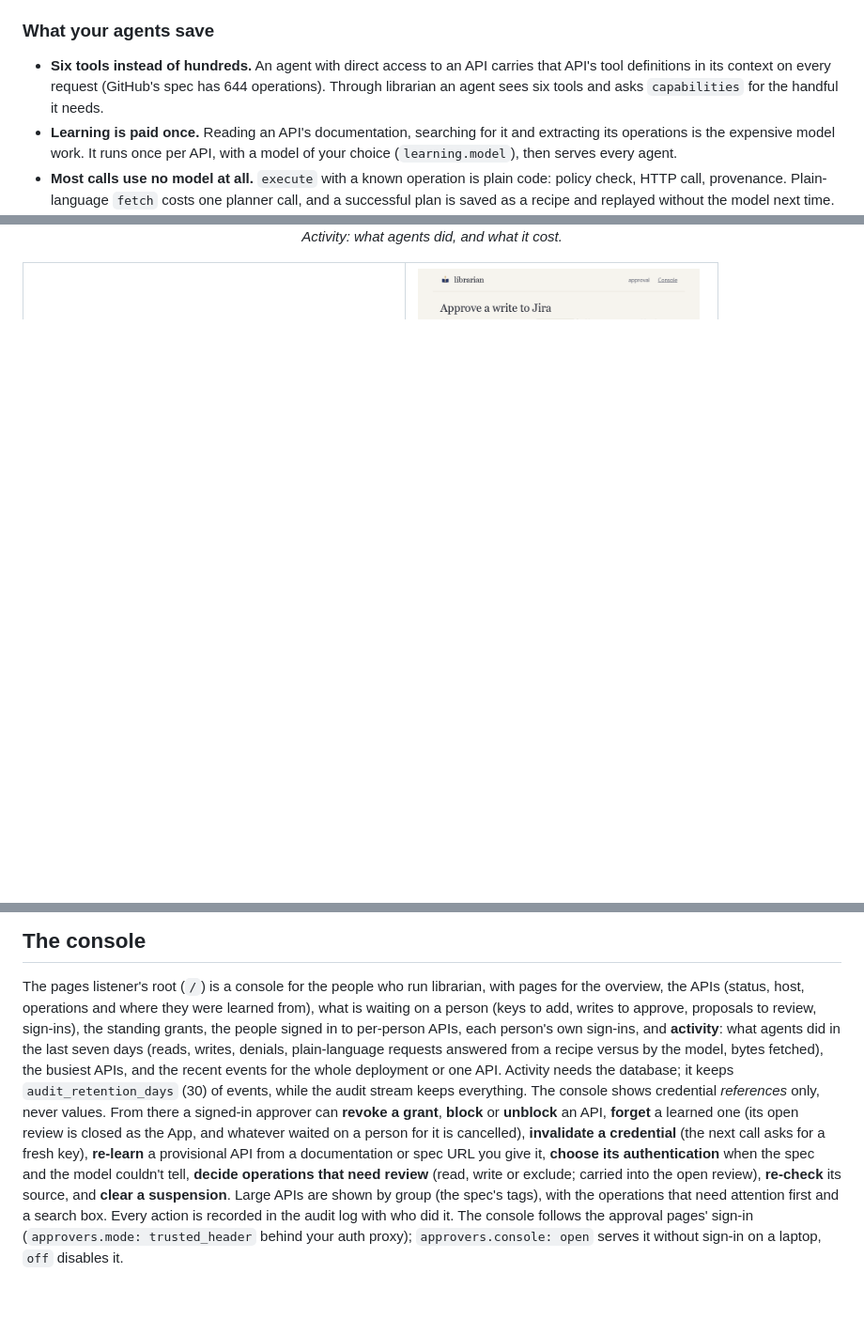
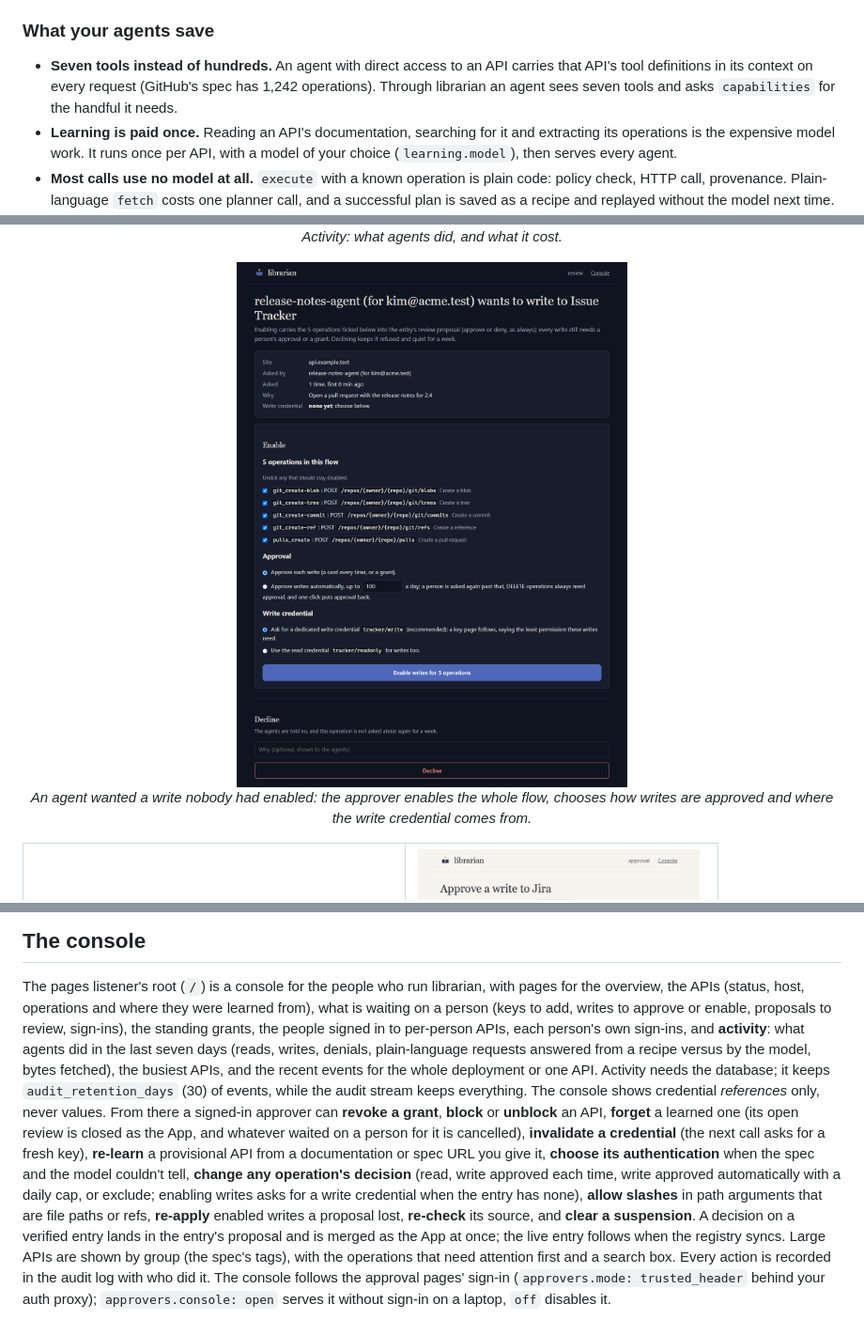
Before and after one commit to kultar/librarian, a Markdown page: README.md, 3 parts joined by grey strips. Shown at 94% size. Rendered like a GitHub page; pictures changed too: site/assets/screens/enable-flow.png (added); blank space fills up the shorter version.

```diff
--- a/README.md
+++ b/README.md
@@ -40,9 +40,9 @@ credential out.
 
 ### What your agents save
 
-- **Six tools instead of hundreds.** An agent with direct access to an API carries that API's
-  tool definitions in its context on every request (GitHub's spec has 644 operations). Through
-  librarian an agent sees six tools and asks `capabilities` for the handful it needs.
+- **Seven tools instead of hundreds.** An agent with direct access to an API carries that API's
+  tool definitions in its context on every request (GitHub's spec has 1,242 operations). Through
+  librarian an agent sees seven tools and asks `capabilities` for the handful it needs.
 - **Learning is paid once.** Reading an API's documentation, searching for it and extracting its
   operations is the expensive model work. It runs once per API, with a model of your choice
   (`learning.model`), then serves every agent.
@@ -363,6 +372,11 @@ No Slack? `notifier.type: webhook` posts JSON events you can route anywhere.
 <em>Activity: what agents did, and what it cost.</em>
 </p>
 
+<p align="center">
+<img src="https://raw.githubusercontent.com/kultar/librarian/main/site/assets/screens/enable-flow.png" alt="The enable page for a write flow: the five operations an agent asked for with ticks, the approval choice (each write, or automatic with a daily cap), the write credential choice, Enable, and Decline" width="760"><br>
+<em>An agent wanted a write nobody had enabled: the approver enables the whole flow, chooses how writes are approved and where the write credential comes from.</em>
+</p>
+
 <table align="center"><tr>
 <td><img src="https://raw.githubusercontent.com/kultar/librarian/main/site/assets/screens/review.png" alt="The review page for a learned API: the proposal, operations that need a decision, approve and merge, or deny" width="380"></td>
 <td><img src="https://raw.githubusercontent.com/kultar/librarian/main/site/assets/screens/approve-write.png" alt="A write approval page: method, path, arguments and body, approve once, allow similar, or deny" width="300"></td>
@@ -375,7 +389,7 @@ No Slack? `notifier.type: webhook` posts JSON events you can route anywhere.
 
 The pages listener's root (`/`) is a console for the people who run librarian, with pages for
 the overview, the APIs (status, host, operations and where they were learned from), what is
-waiting on a person (keys to add, writes to approve, proposals to review, sign-ins), the
+waiting on a person (keys to add, writes to approve or enable, proposals to review, sign-ins), the
 standing grants, the people signed in to per-person APIs, each person's own sign-ins, and
 **activity**: what agents did in the last seven days (reads, writes, denials, plain-language
 requests answered from a recipe versus by the model, bytes fetched), the busiest APIs, and the
@@ -384,9 +398,13 @@ recent events for the whole deployment or one API. Activity needs the database;
 *references* only, never values. From there a signed-in approver can **revoke a grant**,
 **block** or **unblock** an API, **forget** a learned one (its open review is closed as the App, and whatever waited on a
 person for it is cancelled), **invalidate a credential** (the next call asks for a fresh key), **re-learn** a provisional API from a documentation or spec URL you
-give it, **choose its authentication** when the spec and the model couldn't tell, **decide operations
-that need review** (read, write or exclude; carried into the open review), **re-check**
-its source, and **clear a suspension**. Large APIs are shown by group (the spec's tags), with the
+give it, **choose its authentication** when the spec and the model couldn't tell, **change any
+operation's decision** (read, write approved each time, write approved automatically with a daily
+cap, or exclude; enabling writes asks for a write credential when the entry has none),
+**allow slashes** in path arguments that are file paths or refs, **re-apply** enabled writes a
+proposal lost, **re-check** its source, and **clear a suspension**. A decision on a verified
+entry lands in the entry's proposal and is merged as the App at once; the live entry follows
+when the registry syncs. Large APIs are shown by group (the spec's tags), with the
 operations that need attention first and a search box. Every action is recorded in the
 audit log with who did it. The console follows the approval pages' sign-in
 (`approvers.mode: trusted_header` behind your auth proxy); `approvers.console: open` serves it
```
Also changed, not shown: other parts of README.md (+15 -4 lines), 1 other file.
